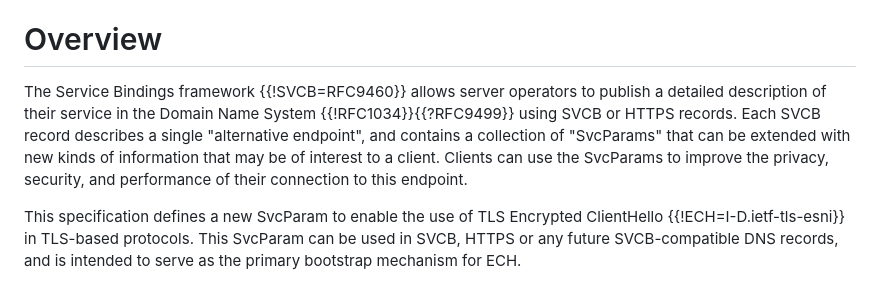
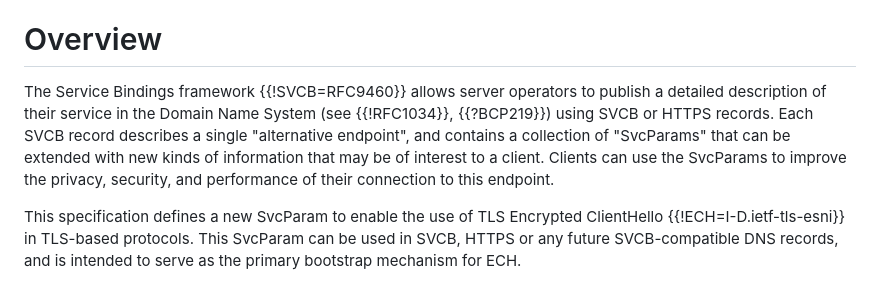
Before and after one commit to tlswg/draft-ietf-tls-svcb-ech, a Markdown page: draft-ietf-tls-svcb-ech.md, the part around the change. GitHub-like rendering.

Commit message:
Refer to "BCP 219"

```diff
--- a/draft-ietf-tls-svcb-ech.md
+++ b/draft-ietf-tls-svcb-ech.md
@@ -38,7 +38,7 @@ To use TLS Encrypted ClientHello (ECH) the client needs to learn the ECH configu
 
 # Overview
 
-The Service Bindings framework {{!SVCB=RFC9460}} allows server operators to publish a detailed description of their service in the Domain Name System {{!RFC1034}}{{?RFC9499}} using SVCB or HTTPS records.  Each SVCB record describes a single "alternative endpoint", and contains a collection of "SvcParams" that can be extended with new kinds of information that may be of interest to a client.  Clients can use the SvcParams to improve the privacy, security, and performance of their connection to this endpoint.
+The Service Bindings framework {{!SVCB=RFC9460}} allows server operators to publish a detailed description of their service in the Domain Name System (see {{!RFC1034}}, {{?BCP219}}) using SVCB or HTTPS records.  Each SVCB record describes a single "alternative endpoint", and contains a collection of "SvcParams" that can be extended with new kinds of information that may be of interest to a client.  Clients can use the SvcParams to improve the privacy, security, and performance of their connection to this endpoint.
 
 This specification defines a new SvcParam to enable the use of TLS Encrypted ClientHello {{!ECH=I-D.ietf-tls-esni}} in TLS-based protocols.  This SvcParam can be used in SVCB, HTTPS or any future SVCB-compatible DNS records, and is intended to serve as the primary bootstrap mechanism for ECH.
 
```
